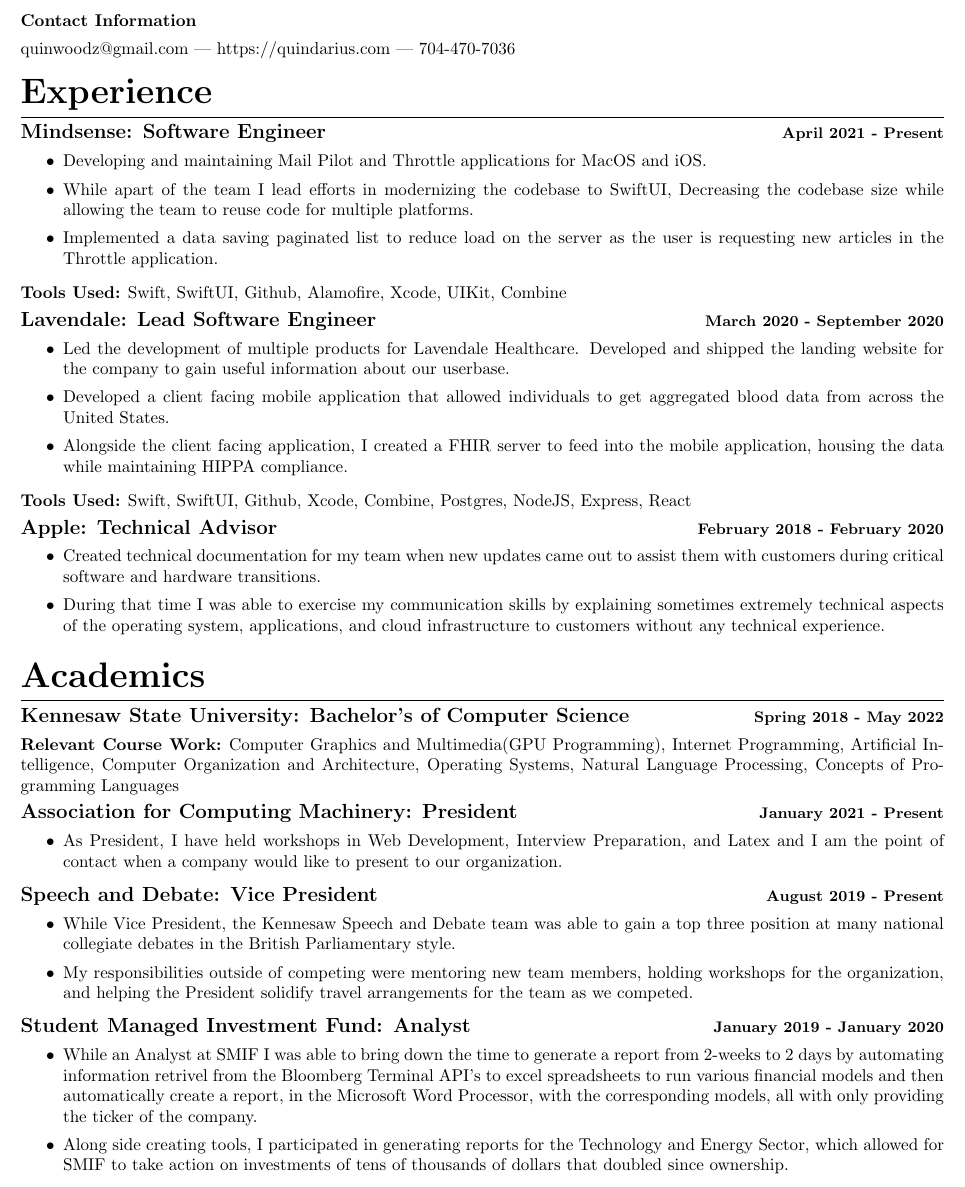
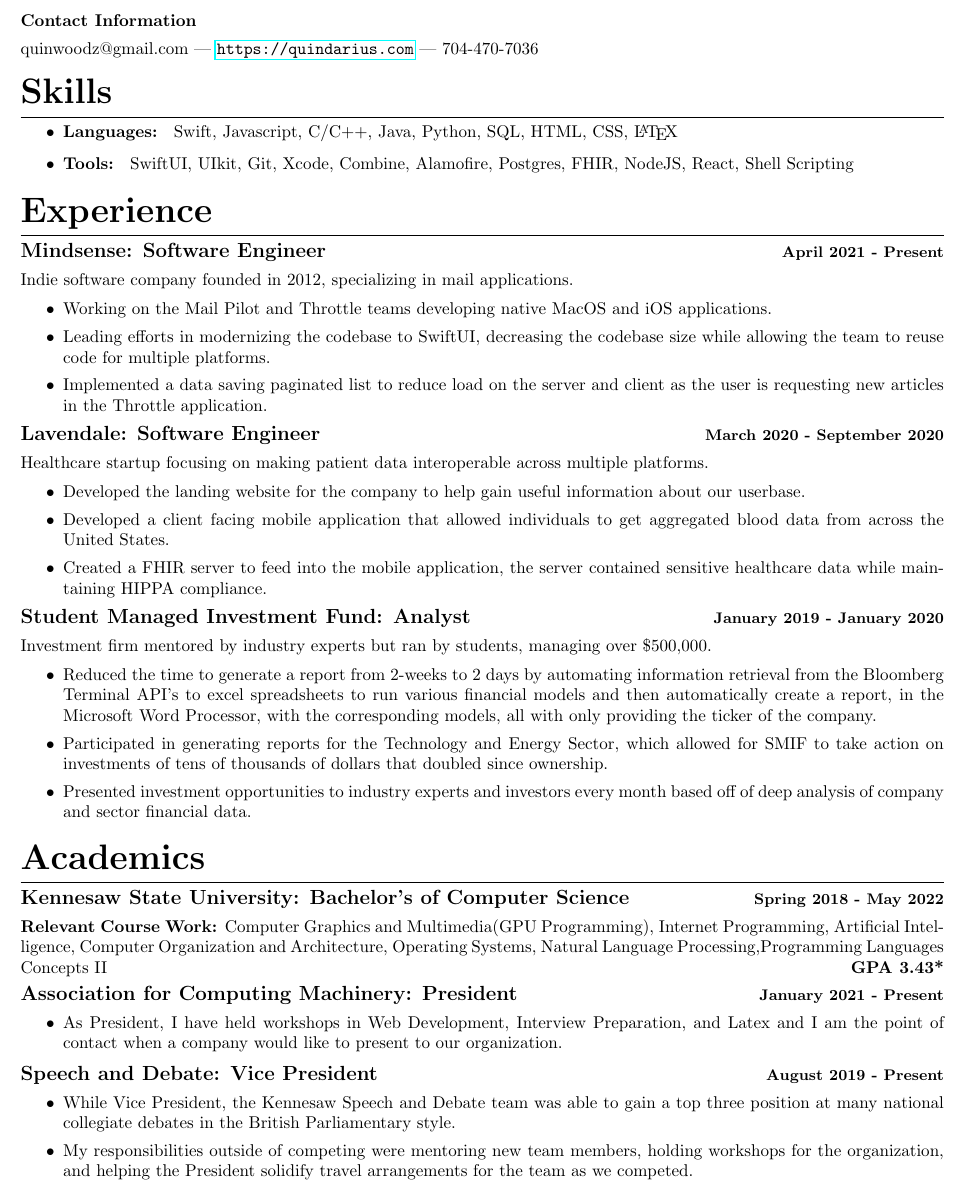
Before and after one commit to quindariuss/Resume, a LaTeX CV (Resume.tex): part of the page, cut so that both start at the same text. Compiled offline with pdfLaTeX.

Commit message:
Updated the language and removed irrelevant work

```diff
--- a/Resume.tex
+++ b/Resume.tex
@@ -1,5 +1,6 @@
 \documentclass{article}
 \usepackage[compact]{titlesec}
+\usepackage{hyperref}
 \usepackage[margin=0.5in]{geometry}
 \titleformat{\section}
 {\huge\bfseries}
@@ -28,7 +29,7 @@
 \end{center}
 \vspace{.25em}
 \subsection{Contact Information}
-quinwoodz@gmail.com --- https://quindarius.com --- 704-470-7036
+quinwoodz@gmail.com --- \url{https://quindarius.com} --- 704-470-7036
 }
 
 \begin{document}
@@ -37,32 +38,39 @@
 \author{Quin'darius Lyles-Woods}
 \maketitle
 \thispagestyle{empty}
+\section{Skills}
+\begin{itemize}
+	\item \textbf{Languages: } Swift, Javascript, C/C++, Java, Python, SQL, HTML, CSS, \LaTeX
+	\item \textbf{Tools: } SwiftUI, UIkit, Git, Xcode, Combine, Alamofire, Postgres, FHIR, NodeJS, React, Shell Scripting
+\end{itemize}
 \section{Experience}
 \subsection{\large{Mindsense}: Software Engineer \hfill \small{April 2021 - Present}}
+Indie software company founded in 2012, specializing in mail applications.
 \begin{itemize}
 \setlength\itemsep{.1em}
-	\item Developing and maintaining Mail Pilot and Throttle applications for MacOS and iOS.
-	\item While apart of the team I lead efforts in modernizing the codebase to SwiftUI, Decreasing the codebase size while allowing the team to reuse code for multiple platforms.
-	\item Implemented a data saving paginated list to reduce load on the server as the user is requesting new articles in the Throttle application.
+	\item Working on the Mail Pilot and Throttle teams developing native MacOS and iOS applications.
+	\item Leading efforts in modernizing the codebase to SwiftUI, decreasing the codebase size while allowing the team to reuse code for multiple platforms.
+	\item Implemented a data saving paginated list to reduce load on the server and client as the user is requesting new articles in the Throttle application.
 \end{itemize}
-\subsubsection{Tools Used: } Swift, SwiftUI, Github, Alamofire, Xcode, UIKit, Combine
-\subsection{\large{Lavendale}: Lead Software Engineer \hfill \small{March 2020 - September 2020}}
+\subsection{\large{Lavendale}: Software Engineer \hfill \small{March 2020 - September 2020}}
+Healthcare startup focusing on making patient data interoperable across multiple platforms.
 \begin{itemize}
 \setlength\itemsep{.1em}
-	\item Led the development of multiple products for Lavendale Healthcare. Developed and shipped the landing website for the company to gain useful information about our userbase.
+	\item  Developed  the landing website for the company to help gain useful information about our userbase.
 	\item Developed a client facing mobile application that allowed individuals to get aggregated blood data from across the United States.
-	\item Alongside the client facing application, I created a FHIR server to feed into the mobile application, housing the data while maintaining HIPPA compliance.
+	\item Created a FHIR server to feed into the mobile application, the server contained sensitive healthcare data while maintaining HIPPA compliance.
 \end{itemize}
-\subsubsection{Tools Used: } Swift, SwiftUI, Github, Xcode, Combine, Postgres, NodeJS, Express, React
-\subsection{\large{Apple}: Technical Advisor \hfill \small{February 2018 - February 2020}}
+\subsection{\large Student Managed Investment Fund: Analyst \hfill \small January 2019 - January 2020}
+Investment firm mentored by industry experts but ran by students, managing over \$500,000.
 \begin{itemize}
 \setlength\itemsep{.1em}
-	\item Created technical documentation for my team when new updates came out to assist them with customers during critical software and hardware transitions.
-	\item During that time I was able to exercise my communication skills by explaining sometimes extremely technical aspects of the operating system, applications, and cloud infrastructure to customers without any technical experience.
+	\item Reduced the time to generate a report from 2-weeks to 2 days by automating information retrieval from the Bloomberg Terminal API's to excel spreadsheets to run various financial models and then automatically create a report, in the Microsoft Word Processor, with the corresponding models, all with only providing the ticker of the company.
+	\item Participated in generating reports for the Technology and Energy Sector, which allowed for SMIF to take action on investments of tens of thousands of dollars that doubled since ownership.
+	\item Presented investment opportunities to industry experts and investors every month based off of deep analysis of company and sector financial data.
 \end{itemize}
 \section{Academics}
 \subsection{\large Kennesaw State University: Bachelor's of Computer Science \hfill \small Spring 2018 - May 2022}
-\subsubsection{Relevant Course Work:} Computer Graphics and Multimedia(GPU Programming), Internet Programming, Artificial Intelligence, Computer Organization and Architecture, Operating Systems, Natural Language Processing, Concepts of Programming Languages
+\subsubsection{Relevant Course Work:} Computer Graphics and Multimedia(GPU Programming), Internet Programming, Artificial Intelligence, Computer Organization and Architecture, Operating Systems, Natural Language Processing,Programming Languages Concepts II \hfill \textbf{GPA 3.43*}
 \subsection{\large Association for Computing Machinery: President \hfill \small January 2021 - Present}
 \begin{itemize}
 \setlength\itemsep{.1em}
@@ -74,10 +82,4 @@
 	\item While Vice President, the Kennesaw Speech and Debate team was able to gain a top three position at many national collegiate debates in the British Parliamentary style.
 	\item My responsibilities outside of competing were mentoring new team members, holding workshops for the organization, and helping the President solidify travel arrangements for the team as we competed.
 \end{itemize}
-\subsection{\large Student Managed Investment Fund: Analyst \hfill \small January 2019 - January 2020}
-\begin{itemize}
-\setlength\itemsep{.1em}
-	\item While an Analyst at SMIF I was able to bring down the time to generate a report from 2-weeks to 2 days by automating information retrivel from the Bloomberg Terminal API's to excel spreadsheets to run various financial models and then automatically create a report, in the Microsoft Word Processor, with the corresponding models, all with only providing the ticker of the company.
-	\item Along side creating tools, I participated in generating reports for the Technology and Energy Sector, which allowed for SMIF to take action on investments of tens of thousands of dollars that doubled since ownership.
-\end{itemize}
 \end{document}
```
Also changed, not shown: Resume.pdf, 3 other files.
